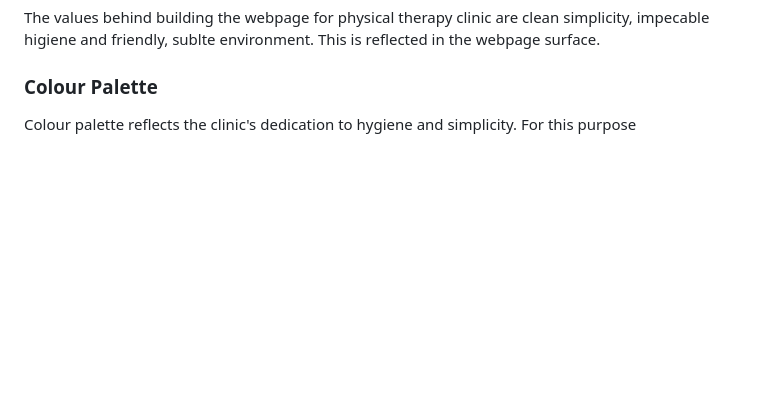
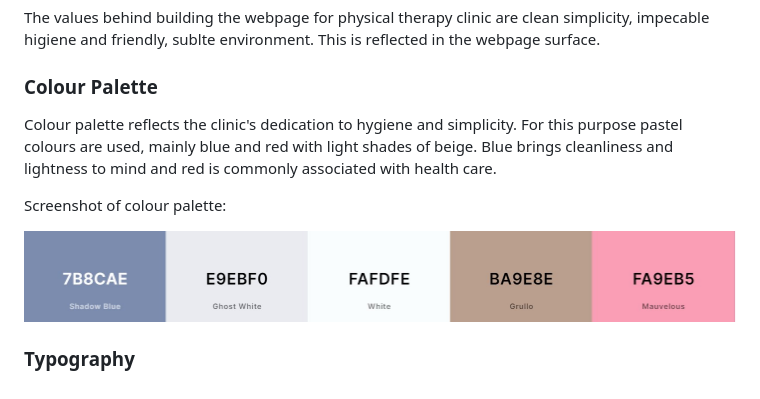
Before and after one commit to KarMiles/physio-clinic, a Markdown page: README.md, the part around the change. GitHub-like rendering; pictures changed too: readme/docs/images/coolors_palette.jpg (added); blank space fills up the shorter version.

```diff
--- a/README.md
+++ b/README.md
@@ -341,4 +341,10 @@ TODO Describe business logic if needed.
 The values behind building the webpage for physical therapy clinic are clean simplicity, impecable higiene and friendly, sublte environment. This is reflected in the webpage surface.
 
 ### **Colour Palette**
-Colour palette reflects the clinic's dedication to hygiene and simplicity. For this purpose
+Colour palette reflects the clinic's dedication to hygiene and simplicity. For this purpose pastel colours are used, mainly blue and red with light shades of beige. Blue brings cleanliness and lightness to mind and red is commonly associated with health care.
+
+Screenshot of colour palette:
+
+![screenshot of colour palette](readme/docs/images/coolors_palette.jpg)
+
+### **Typography**
```
Also changed, not shown: 3 other files.
